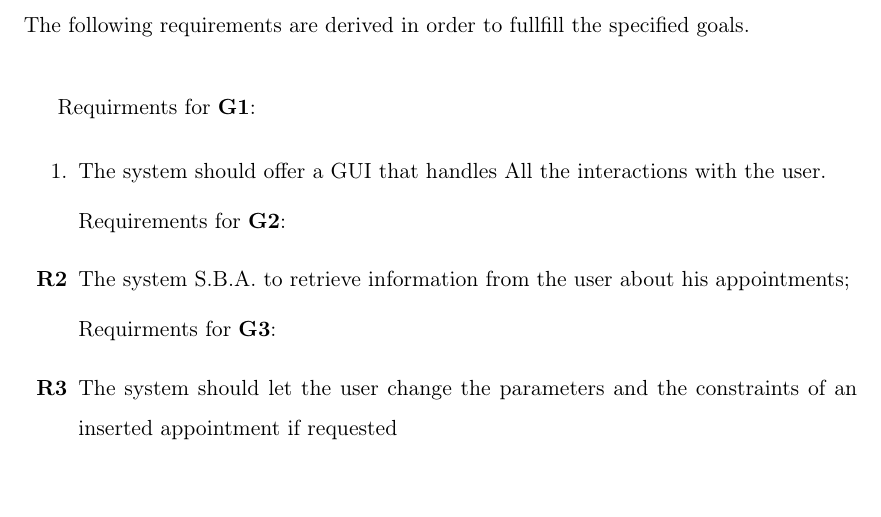
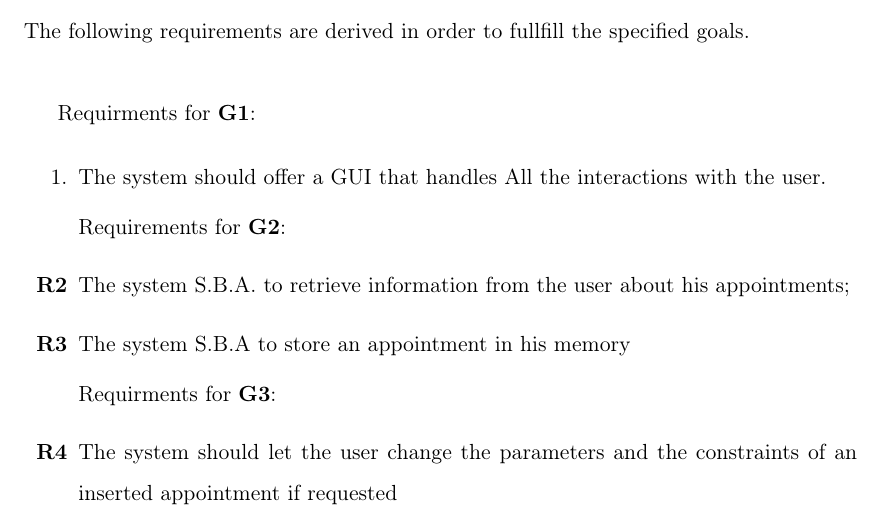
Before and after one commit to federicoparroni/DamicoGabboliniParroni, a LaTeX thesis (RASD/rasd.tex, which reads RASD/cap2_overalldesc.tex): part of page 12 of 22, cut so that both start at the same text. Compiled offline with pdfLaTeX.

Commit message:
error fix

```diff
--- a/RASD/cap2_overalldesc.tex
+++ b/RASD/cap2_overalldesc.tex
@@ -99,6 +99,8 @@ Requirements for \goalref{goal:G2}:
 
 \item The system S.B.A. to retrieve information from the user about his appointments; \label{req:R1}
 
+\item The system S.B.A to store an appointment in his memory
+
 
 Requirments for \goalref{goal:G3}:
 
```
Also changed, not shown: RASD/rasd.pdf, RASD/cap2_overalldesc.tex (7 more changed lines).
